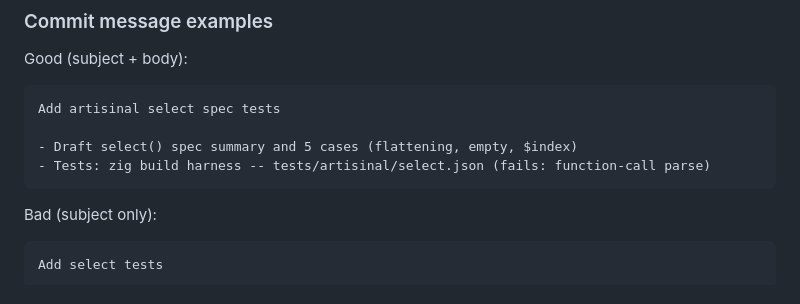
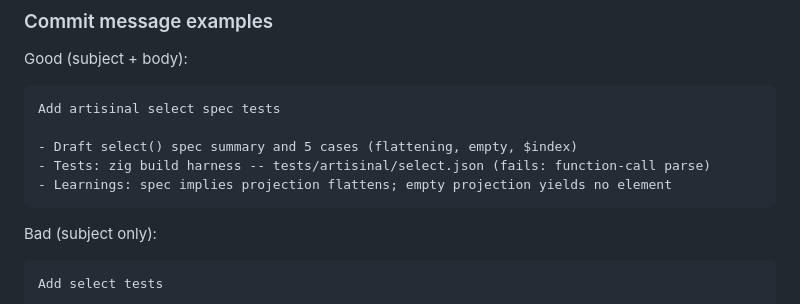
Before and after one commit to jmandel/fhirpath.zig, a Markdown page: wiggum/meta-methodology.md, the part around the change. GitHub-like rendering.

````diff
--- a/wiggum/meta-methodology.md
+++ b/wiggum/meta-methodology.md
@@ -104,6 +104,7 @@ Add artisinal select spec tests
 
 - Draft select() spec summary and 5 cases (flattening, empty, $index)
 - Tests: zig build harness -- tests/artisinal/select.json (fails: function-call parse)
+- Learnings: spec implies projection flattens; empty projection yields no element
 ```
 Bad (subject only):
 ```
````
Also changed, not shown: methodology.md (+2 -1 lines).
